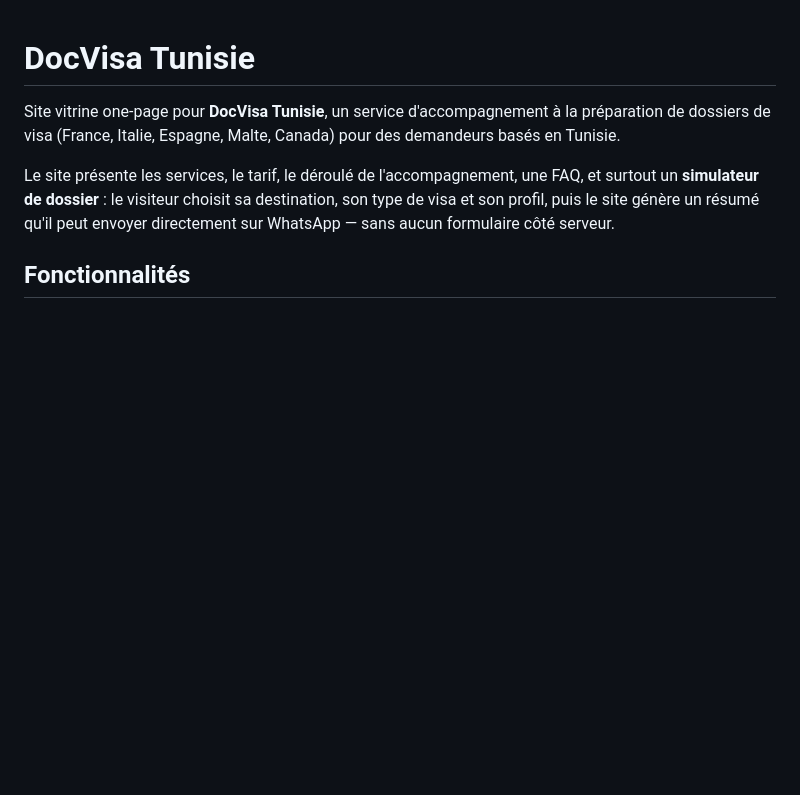
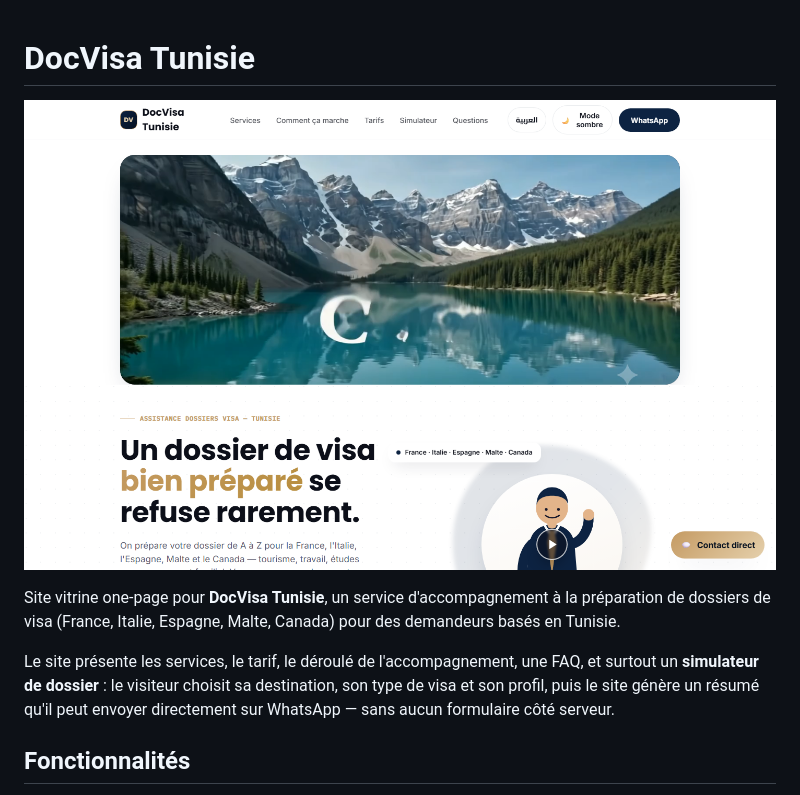
Before and after one commit to khalilboutar1996khalil/site-visa, a Markdown page: README.md, the part around the change. GitHub-like rendering; pictures changed too: assets/screenshot-home.png (added); blank space fills up the shorter version.

Commit message:
add screen's website into readme

```diff
--- a/README.md
+++ b/README.md
@@ -1,4 +1,6 @@
 # DocVisa Tunisie
+
+![Aperçu de la page d'accueil](assets/screenshot-home.png)
 
 Site vitrine one-page pour **DocVisa Tunisie**, un service d'accompagnement à la préparation de dossiers de visa (France, Italie, Espagne, Malte, Canada) pour des demandeurs basés en Tunisie.
 
```
